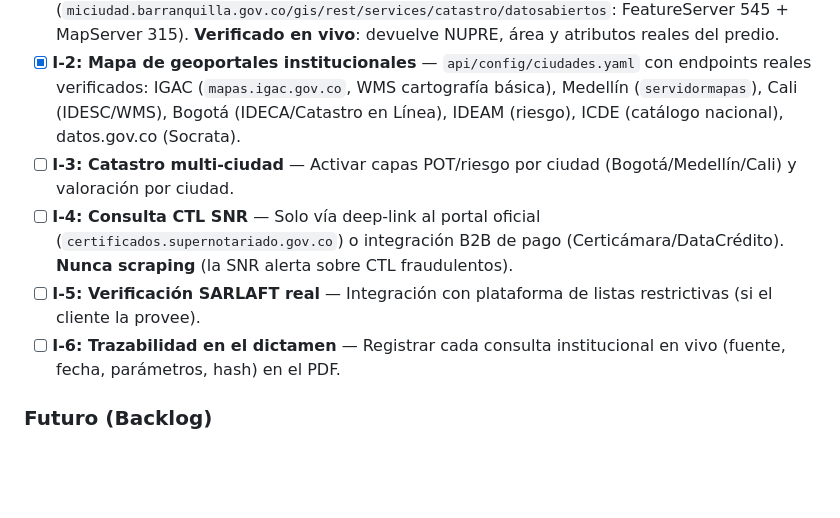
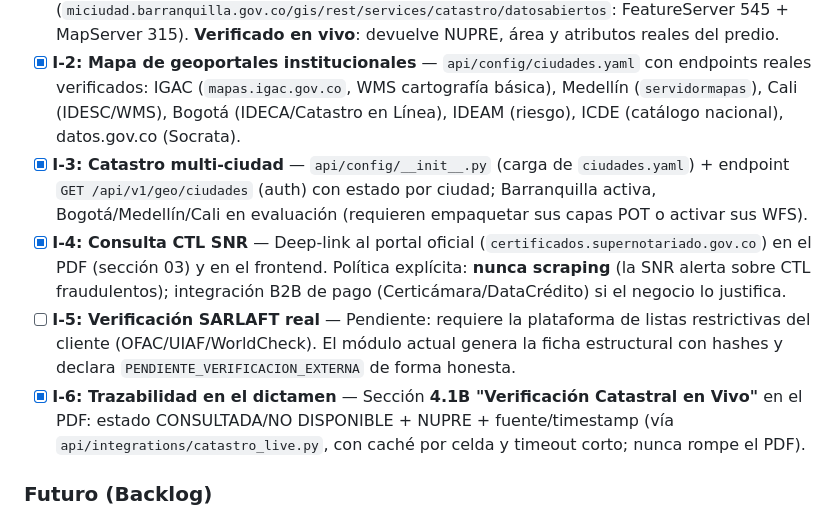
Before and after one commit to alissduran/arhiax-RE, a Markdown page: README_PLAN.md, the part around the change. Drawn GitHub-style; blank space fills up the shorter version.

Commit message:
docs: Sprint 3 — I-3, I-4, I-6 completados; I-5 pendiente (requiere plataforma del cliente)

```diff
--- a/README_PLAN.md
+++ b/README_PLAN.md
@@ -80,10 +80,10 @@ Investigación de endpoints reales: `docs/auditorias/` + informe `informe_geoser
 
 - [x] **I-1: Conector ArcGIS REST y verificación catastral en vivo** — `api/integrations/arcgis_client.py` (query por BBOX → GeoJSON) y endpoint `GET /api/v1/geo/catastro` (auth) contra el catastro abierto de Barranquilla (`miciudad.barranquilla.gov.co/gis/rest/services/catastro/datosabiertos`: FeatureServer 545 + MapServer 315). **Verificado en vivo**: devuelve NUPRE, área y atributos reales del predio.
 - [x] **I-2: Mapa de geoportales institucionales** — `api/config/ciudades.yaml` con endpoints reales verificados: IGAC (`mapas.igac.gov.co`, WMS cartografía básica), Medellín (`servidormapas`), Cali (IDESC/WMS), Bogotá (IDECA/Catastro en Línea), IDEAM (riesgo), ICDE (catálogo nacional), datos.gov.co (Socrata).
-- [ ] **I-3: Catastro multi-ciudad** — Activar capas POT/riesgo por ciudad (Bogotá/Medellín/Cali) y valoración por ciudad.
-- [ ] **I-4: Consulta CTL SNR** — Solo vía deep-link al portal oficial (`certificados.supernotariado.gov.co`) o integración B2B de pago (Certicámara/DataCrédito). **Nunca scraping** (la SNR alerta sobre CTL fraudulentos).
-- [ ] **I-5: Verificación SARLAFT real** — Integración con plataforma de listas restrictivas (si el cliente la provee).
-- [ ] **I-6: Trazabilidad en el dictamen** — Registrar cada consulta institucional en vivo (fuente, fecha, parámetros, hash) en el PDF.
+- [x] **I-3: Catastro multi-ciudad** — `api/config/__init__.py` (carga de `ciudades.yaml`) + endpoint `GET /api/v1/geo/ciudades` (auth) con estado por ciudad; Barranquilla activa, Bogotá/Medellín/Cali en evaluación (requieren empaquetar sus capas POT o activar sus WFS).
+- [x] **I-4: Consulta CTL SNR** — Deep-link al portal oficial (`certificados.supernotariado.gov.co`) en el PDF (sección 03) y en el frontend. Política explícita: **nunca scraping** (la SNR alerta sobre CTL fraudulentos); integración B2B de pago (Certicámara/DataCrédito) si el negocio lo justifica.
+- [ ] **I-5: Verificación SARLAFT real** — Pendiente: requiere la plataforma de listas restrictivas del cliente (OFAC/UIAF/WorldCheck). El módulo actual genera la ficha estructural con hashes y declara `PENDIENTE_VERIFICACION_EXTERNA` de forma honesta.
+- [x] **I-6: Trazabilidad en el dictamen** — Sección **4.1B "Verificación Catastral en Vivo"** en el PDF: estado CONSULTADA/NO DISPONIBLE + NUPRE + fuente/timestamp (vía `api/integrations/catastro_live.py`, con caché por celda y timeout corto; nunca rompe el PDF).
 
 ### Futuro (Backlog)
 - [ ] Persistencia gestionada (Postgres/Turso) en lugar de SQLite efímero.
```
